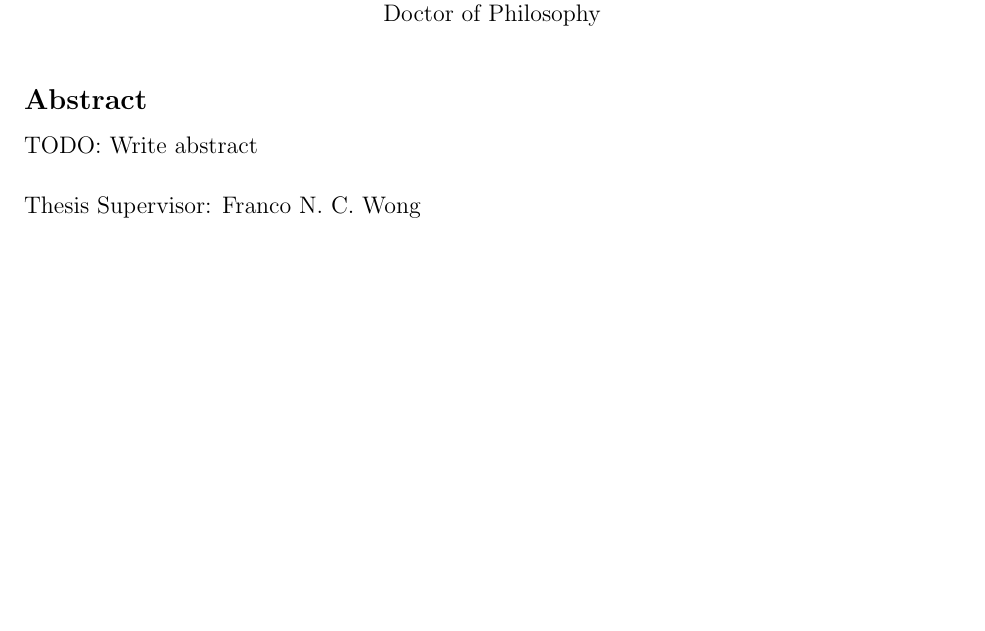
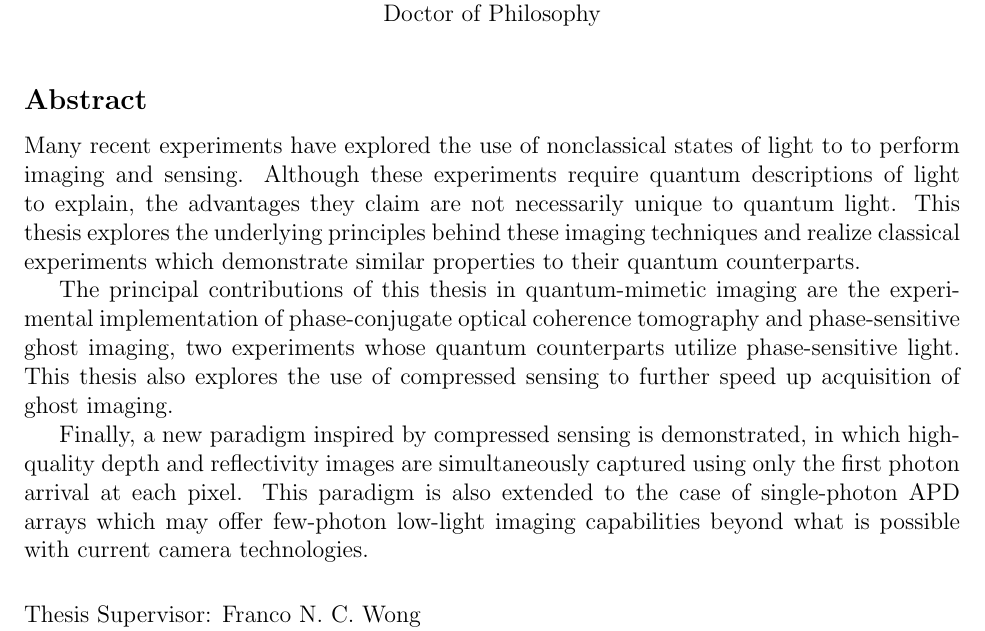
Before and after one commit to dheera/phd-thesis, a LaTeX thesis (src/thesis.tex, which reads src/abstract.tex): part of page 3 of 132, cut so that both start at the same text, the shorter picture padded with empty space. Compiled offline with pdfLaTeX.

Commit message:
abstract

```diff
--- a/src/abstract.tex
+++ b/src/abstract.tex
@@ -1 +1,21 @@
-TODO: Write abstract
+Many recent experiments have explored the use of nonclassical states
+of light to to perform imaging and sensing. Although these experiments
+require quantum descriptions of light to explain, the advantages they
+claim are not necessarily unique to quantum light. This thesis
+explores the underlying principles behind these imaging techniques and
+realize classical experiments which demonstrate similar properties to
+their quantum counterparts.
+
+The principal contributions of this thesis in quantum-mimetic imaging
+are the experimental implementation of phase-conjugate optical
+coherence tomography and phase-sensitive ghost imaging, two
+experiments whose quantum counterparts utilize phase-sensitive light.
+This thesis also explores the use of compressed sensing to further
+speed up acquisition of ghost imaging.
+
+Finally, a new paradigm inspired by compressed sensing is
+demonstrated, in which high-quality depth and reflectivity images are
+simultaneously captured using only the first photon arrival at each
+pixel. This paradigm is also extended to the case of single-photon APD
+arrays which may offer few-photon low-light imaging capabilities
+beyond what is possible with current camera technologies.
```
Also changed, not shown: src/figure-pcoct-setup-spdc.pdf, src/figure-pcoct-setup-spdc.svg (added), 3 other files.
